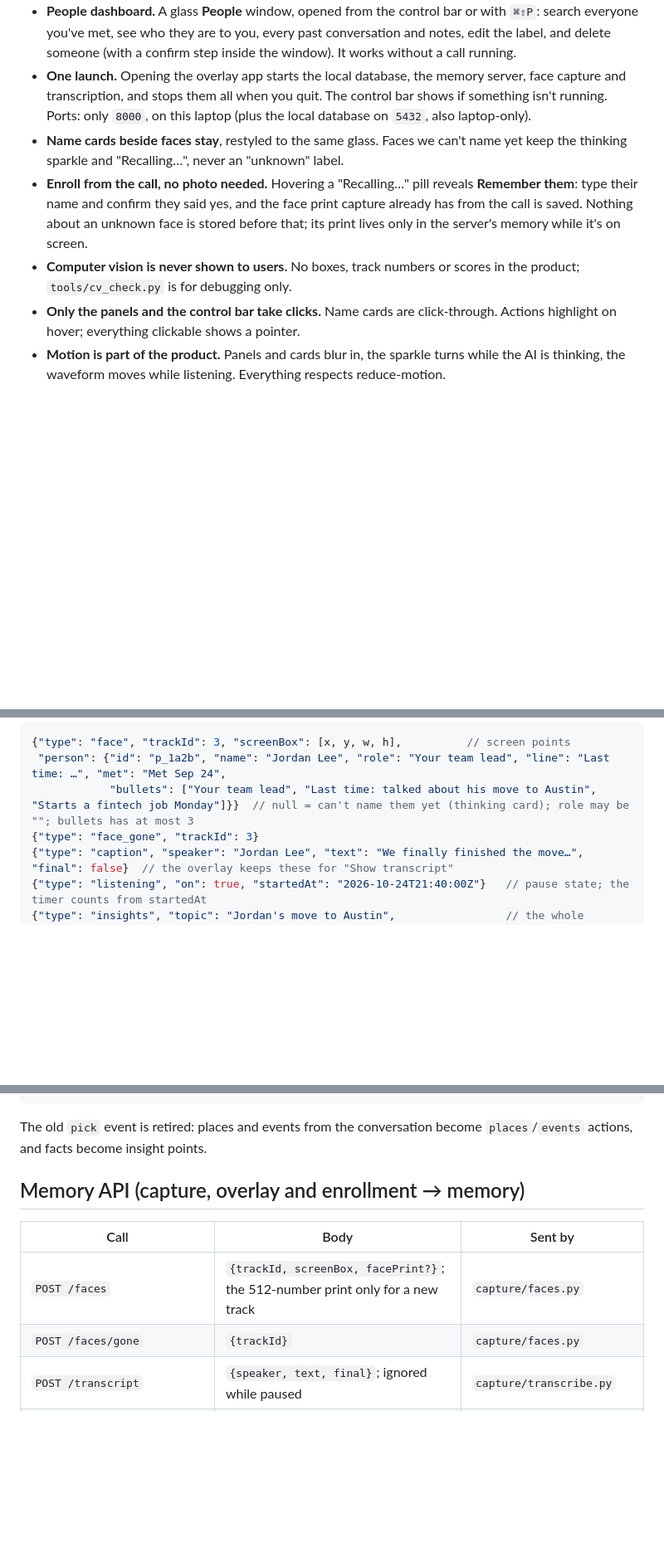
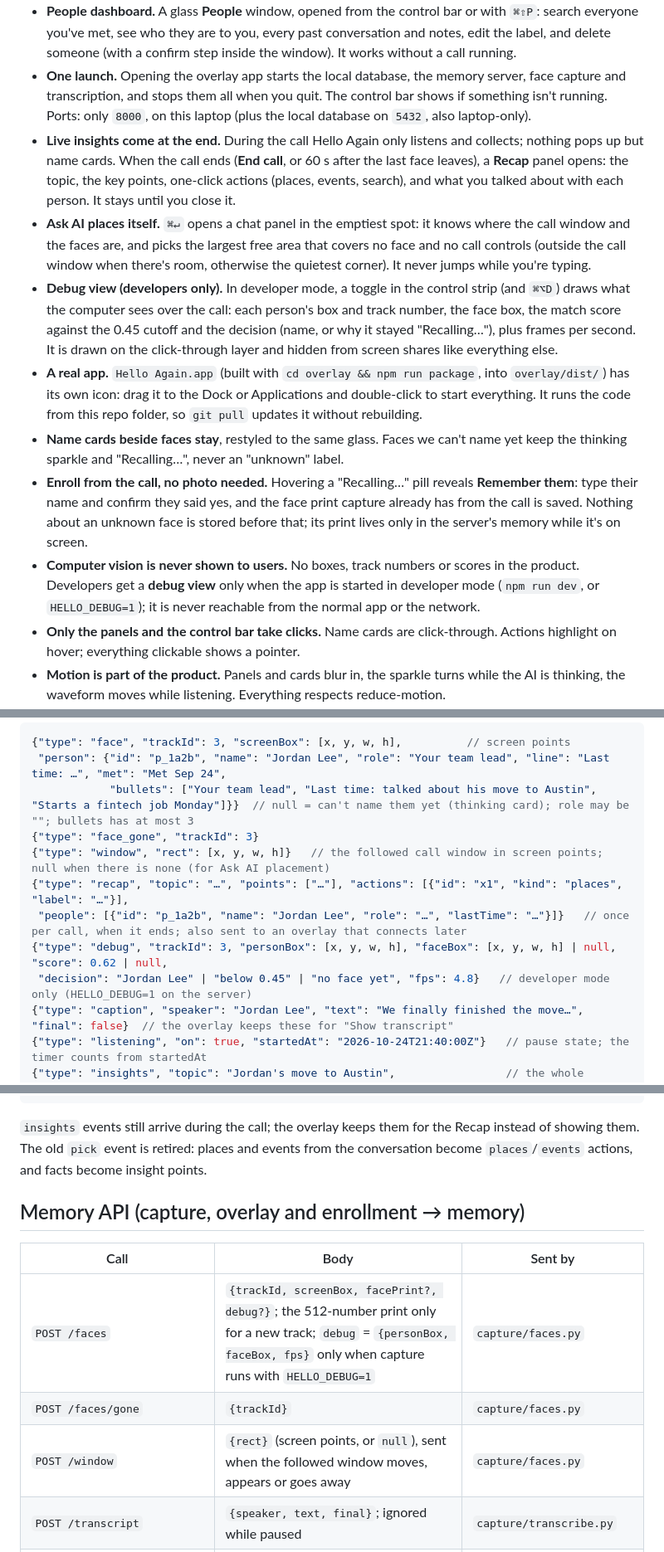
Before and after one commit to okyoiu/hacktx, a Markdown page: README.md, 3 parts joined by grey strips. Shown at 83% size. Drawn GitHub-style; blank space fills up the shorter version.

Commit message:
docs: contract for fixed layout spots, Recap at the end, smart Ask AI placement, developer debug view, and a packaged app
Cesar's direction: one control strip at the top, transcript in a free strip at
the bottom, nothing else on screen during the call; Live insights become a
Recap when the call ends; Ask AI opens in the emptiest spot away from faces;
a developer-only debug view (HELLO_DEBUG / npm run dev) shows boxes, track
ids, match scores and decisions; Hello Again.app with an icon. New events:
window, recap, debug (dev only). New route: POST /window.

Co-Authored-By: Claude Opus 5.5 <noreply@anthropic.com>

````diff
--- a/README.md
+++ b/README.md
@@ -143,9 +143,13 @@ The look is pinned by [`docs/ui-reference.png`](docs/ui-reference.png): dark smo
 - **Who they are to you.** Each person can have a short label ("Your team lead", "Recruiter at Meta"). You can type it when you remember someone or in the dashboard; after a call, Muse suggests one if there isn't one, but never overwrites a label you typed. It shows first on the pop-up.
 - **People dashboard.** A glass **People** window, opened from the control bar or with `⌘⇧P`: search everyone you've met, see who they are to you, every past conversation and notes, edit the label, and delete someone (with a confirm step inside the window). It works without a call running.
 - **One launch.** Opening the overlay app starts the local database, the memory server, face capture and transcription, and stops them all when you quit. The control bar shows if something isn't running. Ports: only `8000`, on this laptop (plus the local database on `5432`, also laptop-only).
+- **Live insights come at the end.** During the call Hello Again only listens and collects; nothing pops up but name cards. When the call ends (**End call**, or 60 s after the last face leaves), a **Recap** panel opens: the topic, the key points, one-click actions (places, events, search), and what you talked about with each person. It stays until you close it.
+- **Ask AI places itself.** `⌘↵` opens a chat panel in the emptiest spot: it knows where the call window and the faces are, and picks the largest free area that covers no face and no call controls (outside the call window when there's room, otherwise the quietest corner). It never jumps while you're typing.
+- **Debug view (developers only).** In developer mode, a toggle in the control strip (and `⌘⌥D`) draws what the computer sees over the call: each person's box and track number, the face box, the match score against the 0.45 cutoff and the decision (name, or why it stayed "Recalling…"), plus frames per second. It is drawn on the click-through layer and hidden from screen shares like everything else.
+- **A real app.** `Hello Again.app` (built with `cd overlay && npm run package`, into `overlay/dist/`) has its own icon: drag it to the Dock or Applications and double-click to start everything. It runs the code from this repo folder, so `git pull` updates it without rebuilding.
 - **Name cards beside faces stay**, restyled to the same glass. Faces we can't name yet keep the thinking sparkle and "Recalling…", never an "unknown" label.
 - **Enroll from the call, no photo needed.** Hovering a "Recalling…" pill reveals **Remember them**: type their name and confirm they said yes, and the face print capture already has from the call is saved. Nothing about an unknown face is stored before that; its print lives only in the server's memory while it's on screen.
-- **Computer vision is never shown to users.** No boxes, track numbers or scores in the product; `tools/cv_check.py` is for debugging only.
+- **Computer vision is never shown to users.** No boxes, track numbers or scores in the product. Developers get a **debug view** only when the app is started in developer mode (`npm run dev`, or `HELLO_DEBUG=1`); it is never reachable from the normal app or the network.
 - **Only the panels and the control bar take clicks.** Name cards are click-through. Actions highlight on hover; everything clickable shows a pointer.
 - **Motion is part of the product.** Panels and cards blur in, the sparkle turns while the AI is thinking, the waveform moves while listening. Everything respects reduce-motion.
 - **Nothing extra on screen.** `⌘\` hides everything; panels fade when the call has been quiet for a while.
@@ -159,6 +163,11 @@ On connect the server first sends the latest `listening` and `insights` events,
  "person": {"id": "p_1a2b", "name": "Jordan Lee", "role": "Your team lead", "line": "Last time: …", "met": "Met Sep 24",
             "bullets": ["Your team lead", "Last time: talked about his move to Austin", "Starts a fintech job Monday"]}}  // null = can't name them yet (thinking card); role may be ""; bullets has at most 3
 {"type": "face_gone", "trackId": 3}
+{"type": "window", "rect": [x, y, w, h]}   // the followed call window in screen points; null when there is none (for Ask AI placement)
+{"type": "recap", "topic": "…", "points": ["…"], "actions": [{"id": "x1", "kind": "places", "label": "…"}],
+ "people": [{"id": "p_1a2b", "name": "Jordan Lee", "role": "…", "lastTime": "…"}]}   // once per call, when it ends; also sent to an overlay that connects later
+{"type": "debug", "trackId": 3, "personBox": [x, y, w, h], "faceBox": [x, y, w, h] | null, "score": 0.62 | null,
+ "decision": "Jordan Lee" | "below 0.45" | "no face yet", "fps": 4.8}   // developer mode only (HELLO_DEBUG=1 on the server)
 {"type": "caption", "speaker": "Jordan Lee", "text": "We finally finished the move…", "final": false}  // the overlay keeps these for "Show transcript"
 {"type": "listening", "on": true, "startedAt": "2026-10-24T21:40:00Z"}   // pause state; the timer counts from startedAt
 {"type": "insights", "topic": "Jordan's move to Austin",                 // the whole current state, replaces the last one
@@ -171,14 +180,15 @@ On connect the server first sends the latest `listening` and `insights` events,
  "status": "thinking|done|error", "text": "…", "sources": [{"title": "…", "url": "https://…"}]}  // "thinking" first, then the same id with "done" or "error"
 ```
 
-The old `pick` event is retired: places and events from the conversation become `places`/`events` actions, and facts become insight points.
+`insights` events still arrive during the call; the overlay keeps them for the Recap instead of showing them. The old `pick` event is retired: places and events from the conversation become `places`/`events` actions, and facts become insight points.
 
 ## Memory API (capture, overlay and enrollment → memory)
 
 | Call | Body | Sent by |
 |---|---|---|
-| `POST /faces` | `{trackId, screenBox, facePrint?}`; the 512-number print only for a new track | `capture/faces.py` |
+| `POST /faces` | `{trackId, screenBox, facePrint?, debug?}`; the 512-number print only for a new track; `debug` = `{personBox, faceBox, fps}` only when capture runs with `HELLO_DEBUG=1` | `capture/faces.py` |
 | `POST /faces/gone` | `{trackId}` | `capture/faces.py` |
+| `POST /window` | `{rect}` (screen points, or `null`), sent when the followed window moves, appears or goes away | `capture/faces.py` |
 | `POST /transcript` | `{speaker, text, final}`; ignored while paused | `capture/transcribe.py` |
 | `POST /speakers` | `{label, name}` | `capture/` (names voices from faces) or you |
 | `POST /listening` | `{on: bool}` → emits `listening` | overlay pause button |
````
Also changed, not shown: other parts of README.md (+1 -1 lines).
